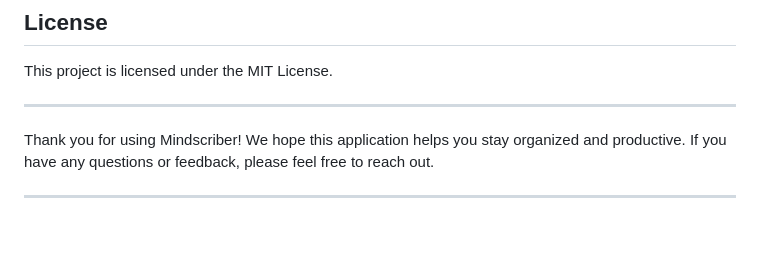
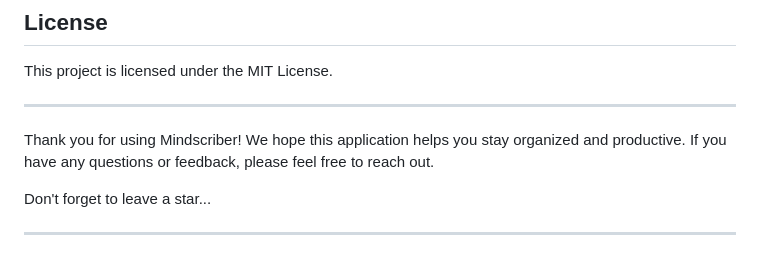
Before and after one commit to Chipyoka/mindscriber-app, a Markdown page: README.md, the part around the change. Rendered like a GitHub page; blank space fills up the shorter version.

```diff
--- a/README.md
+++ b/README.md
@@ -166,4 +166,6 @@ This project is licensed under the MIT License.
 
 Thank you for using Mindscriber! We hope this application helps you stay organized and productive. If you have any questions or feedback, please feel free to reach out.
 
+Don't forget to leave a star...
+
 ---
```
